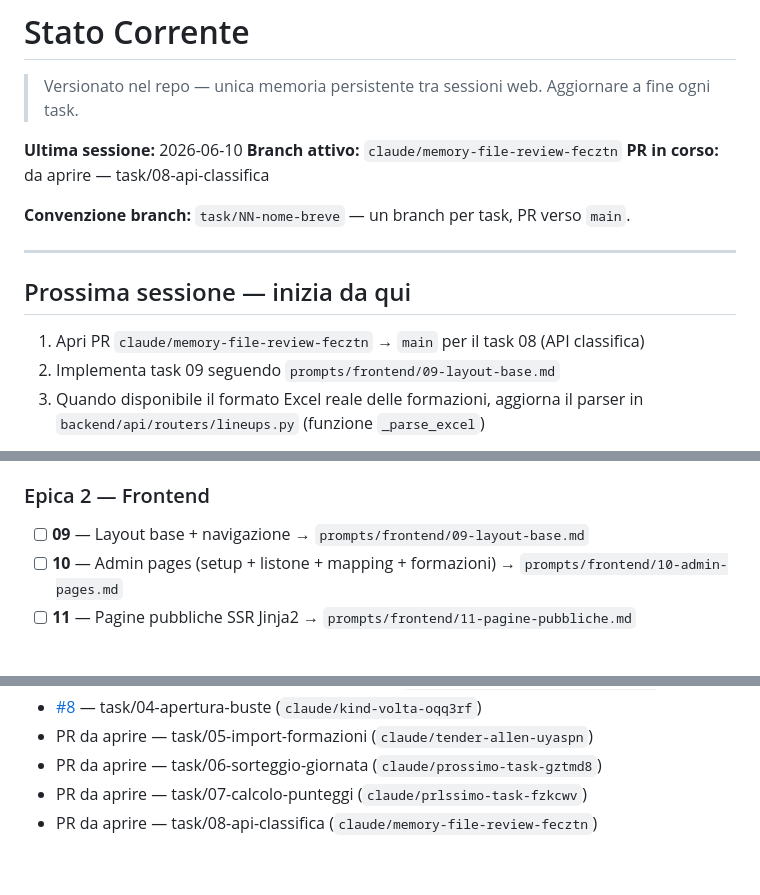
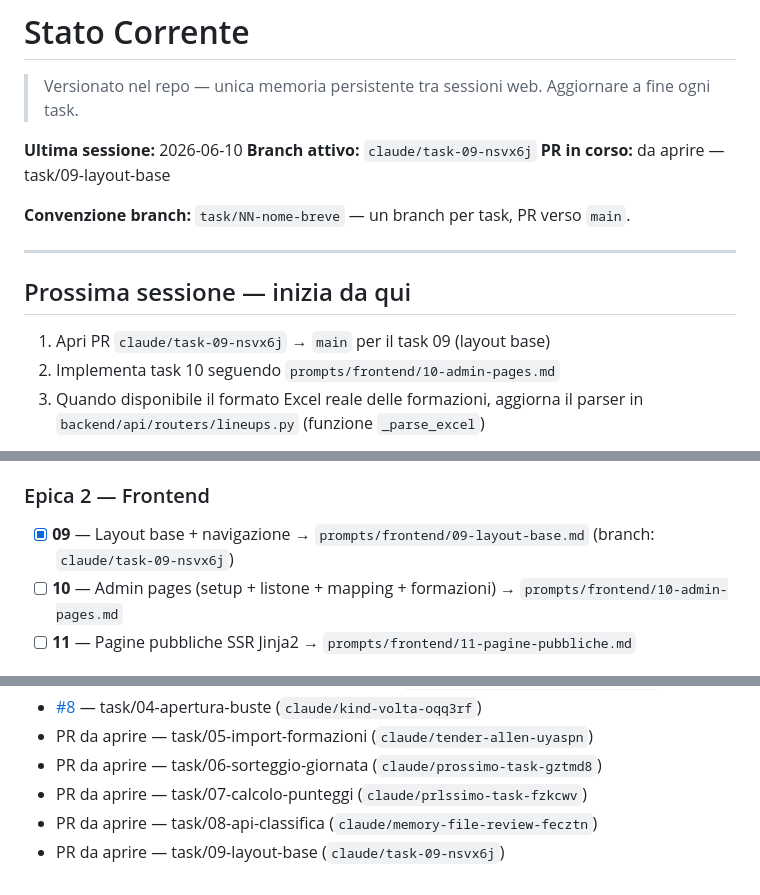
Before and after one commit to simonediroma/fantanostalgia, a Markdown page: CLAUDE_MEMORY.md, 3 parts joined by grey strips. Drawn GitHub-style.

Commit message:
chore: aggiorna CLAUDE_MEMORY task 09 completato
https://claude.ai/code/session_01S9o2ZvaSUkJM6AFrYqXFGa

```diff
--- a/CLAUDE_MEMORY.md
+++ b/CLAUDE_MEMORY.md
@@ -2,8 +2,8 @@
 > Versionato nel repo — unica memoria persistente tra sessioni web. Aggiornare a fine ogni task.
 
 **Ultima sessione:** 2026-06-10
-**Branch attivo:** `claude/memory-file-review-fecztn`
-**PR in corso:** da aprire — task/08-api-classifica
+**Branch attivo:** `claude/task-09-nsvx6j`
+**PR in corso:** da aprire — task/09-layout-base
 
 **Convenzione branch:** `task/NN-nome-breve` — un branch per task, PR verso `main`.
 
@@ -11,8 +11,8 @@
 
 ## Prossima sessione — inizia da qui
 
-1. Apri PR `claude/memory-file-review-fecztn` → `main` per il task 08 (API classifica)
-2. Implementa task 09 seguendo `prompts/frontend/09-layout-base.md`
+1. Apri PR `claude/task-09-nsvx6j` → `main` per il task 09 (layout base)
+2. Implementa task 10 seguendo `prompts/frontend/10-admin-pages.md`
 3. Quando disponibile il formato Excel reale delle formazioni, aggiorna il parser in `backend/api/routers/lineups.py` (funzione `_parse_excel`)
 
 Ogni task ha un prompt dedicato in `prompts/`.
@@ -36,7 +36,7 @@ Prima di iniziare qualsiasi task: leggi il prompt corrispondente + `docs/archite
 - [x] **08** — API classifica pubblica → `prompts/backend/08-api-classifica.md` (branch: `claude/memory-file-review-fecztn`)
 
 ### Epica 2 — Frontend
-- [ ] **09** — Layout base + navigazione → `prompts/frontend/09-layout-base.md`
+- [x] **09** — Layout base + navigazione → `prompts/frontend/09-layout-base.md` (branch: `claude/task-09-nsvx6j`)
 - [ ] **10** — Admin pages (setup + listone + mapping + formazioni) → `prompts/frontend/10-admin-pages.md`
 - [ ] **11** — Pagine pubbliche SSR Jinja2 → `prompts/frontend/11-pagine-pubbliche.md`
 
@@ -69,3 +69,4 @@ Prima di iniziare qualsiasi task: leggi il prompt corrispondente + `docs/archite
 - PR da aprire — task/06-sorteggio-giornata (`claude/prossimo-task-gztmd8`)
 - PR da aprire — task/07-calcolo-punteggi (`claude/prlssimo-task-fzkcwv`)
 - PR da aprire — task/08-api-classifica (`claude/memory-file-review-fecztn`)
+- PR da aprire — task/09-layout-base (`claude/task-09-nsvx6j`)
```
